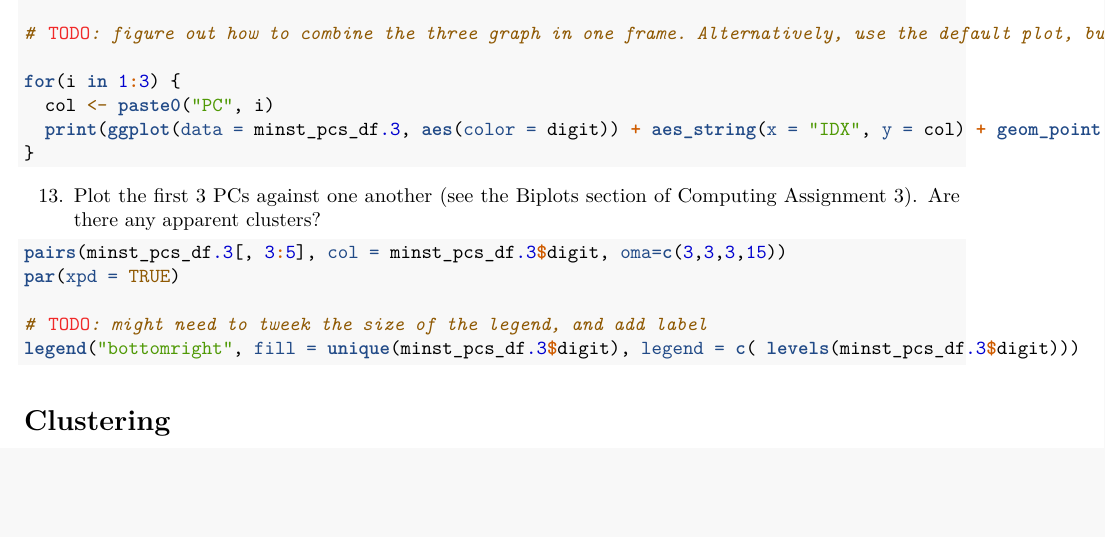
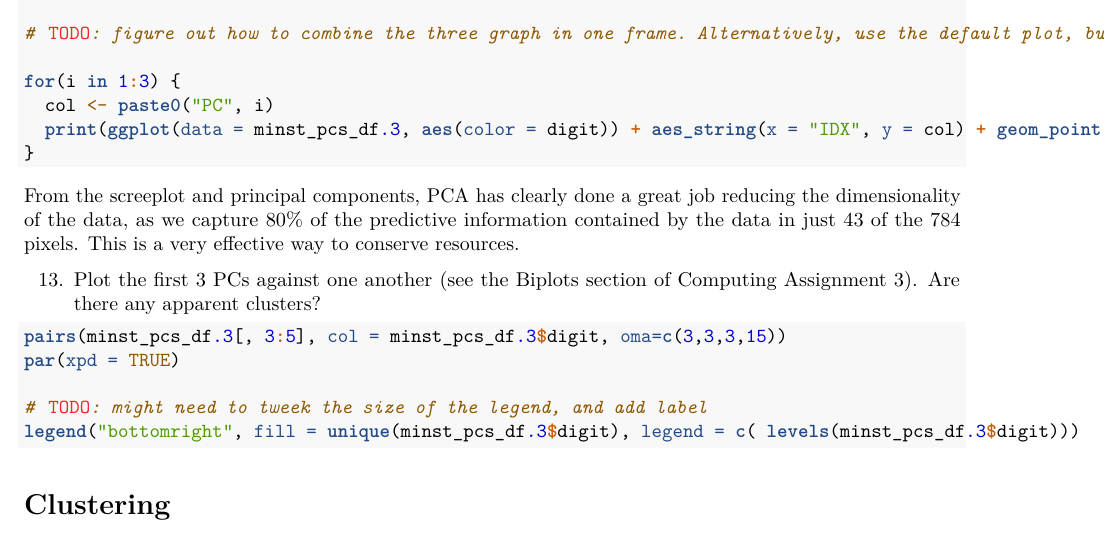
Before and after one commit to UNC-2021-STOR-565-Proj-1-Group-7/MINST-Classification, an R Markdown document (Project1.Rmd): part of page 8 of 9, cut so that both start at the same text, the shorter picture padded with empty space. Rendered offline with R 4.5, knitr and Pandoc, then LaTeX, with nearby package versions; some code elsewhere in the file could not run offline; a font, style sheet, LaTeX package, included part or bibliography that could not be used is replaced or left out.

Commit message:
Update Project1.Rmd

````diff
--- a/Project1.Rmd
+++ b/Project1.Rmd
@@ -217,7 +217,7 @@ for(i in 1:3) {
 }
 
 ```
-
+From the screeplot and principal components, PCA has clearly done a great job reducing the dimensionality of the data, as we capture 80% of the predictive information contained by the data in just 43 of the 784 pixels. This is a very effective way to conserve resources.
 
 13. Plot the first 3 PCs against one another (see the Biplots section of Computing Assignment 3). Are there any apparent clusters?
 ```{r, eval = FALSE}
````
